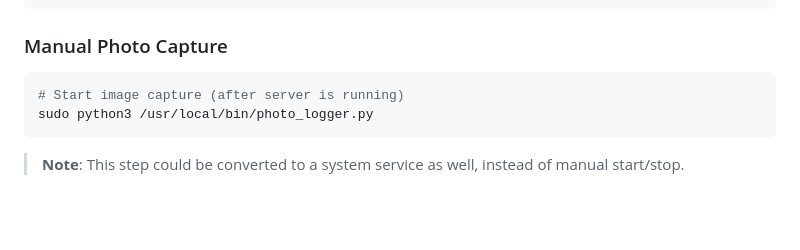
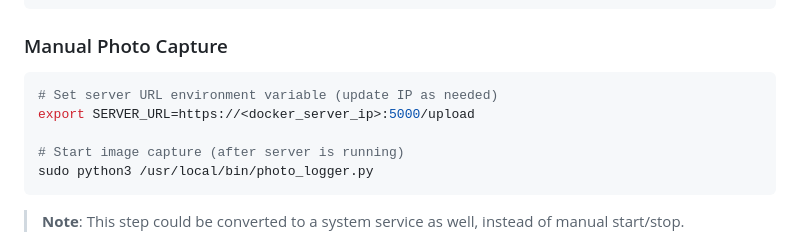
Before and after one commit to billisandr/remote_image_recorder_RasPi, a Markdown page: README.md, the part around the change. GitHub-like rendering; blank space fills up the shorter version.

Commit message:
Added instruction for manually setting SERVER_URL on Raspberry Pi

````diff
--- a/README.md
+++ b/README.md
@@ -246,6 +246,9 @@ sudo systemctl restart gps-to-rtc.service
 ### Manual Photo Capture
 
 ```bash
+# Set server URL environment variable (update IP as needed)
+export SERVER_URL=https://<docker_server_ip>:5000/upload
+
 # Start image capture (after server is running)
 sudo python3 /usr/local/bin/photo_logger.py
 ```
````
